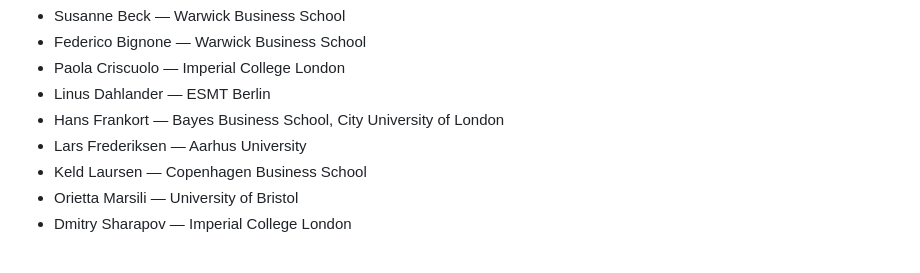
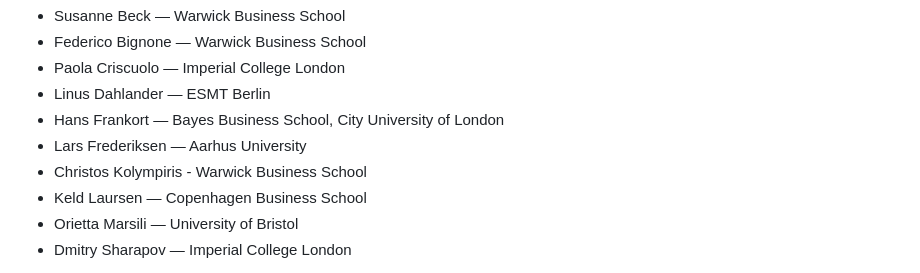
Before and after one commit to ammonsalter-del/thedisruptor-sim, a Markdown page: README.md, the part around the change. Drawn GitHub-style.

```diff
--- a/README.md
+++ b/README.md
@@ -61,6 +61,7 @@ Released under the [Creative Commons Attribution-NonCommercial-ShareAlike 4.0 In
 - Linus Dahlander — ESMT Berlin
 - Hans Frankort — Bayes Business School, City University of London
 - Lars Frederiksen — Aarhus University
+- Christos Kolympiris - Warwick Business School
 - Keld Laursen — Copenhagen Business School
 - Orietta Marsili — University of Bristol
 - Dmitry Sharapov — Imperial College London
```
